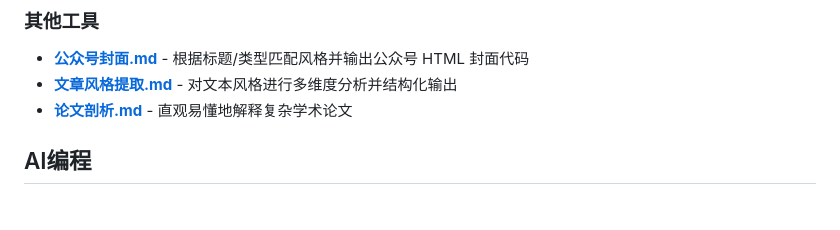
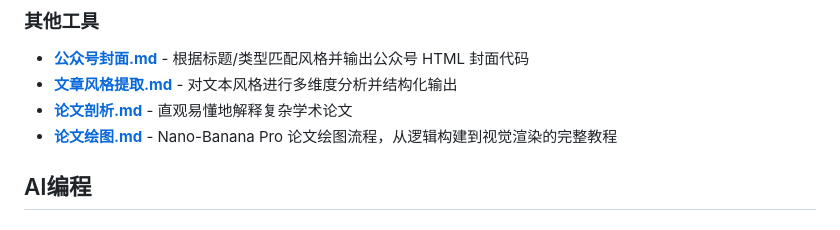
Before and after one commit to jspi-fu/use-prompts, a Markdown page: README.md, the part around the change. Rendered like a GitHub page.

```diff
--- a/README.md
+++ b/README.md
@@ -23,6 +23,7 @@
 - **[公众号封面.md](日常使用/公众号封面.md)** - 根据标题/类型匹配风格并输出公众号 HTML 封面代码
 - **[文章风格提取.md](日常使用/文章风格提取.md)** - 对文本风格进行多维度分析并结构化输出
 - **[论文剖析.md](日常使用/论文剖析.md)** - 直观易懂地解释复杂学术论文
+- **[论文绘图.md](日常使用/论文绘图.md)** - Nano-Banana Pro 论文绘图流程，从逻辑构建到视觉渲染的完整教程
 
 ## AI编程
 
```
Also changed, not shown: 日常使用/论文绘图.md (added, +230 -0 lines).
